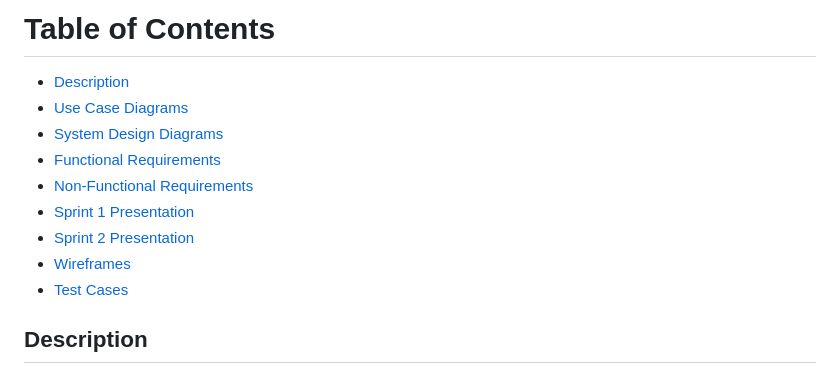
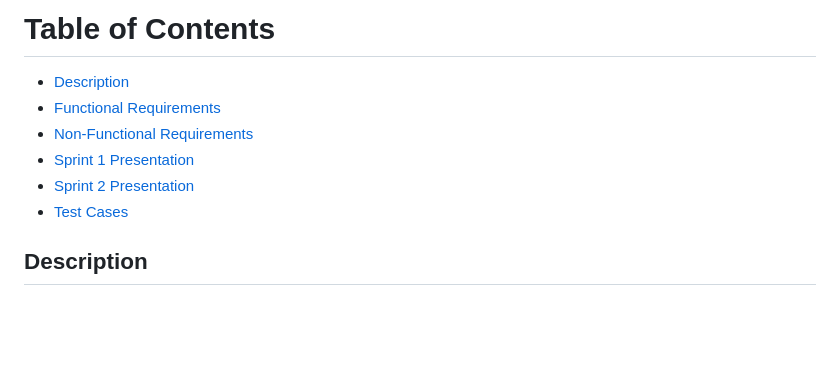
Before and after one commit to ashlynthemitm/TheGoodAdvisor, a Markdown page: README.md, the part around one of its changes. Rendered like a GitHub page; blank space fills up the shorter version.

```diff
--- a/README.md
+++ b/README.md
@@ -1,12 +1,9 @@
 # Table of Contents
 - [Description](#description)
-- [Use Case Diagrams](#use-case-diagrams)
-- [System Design Diagrams](#system-design-diagrams)
 - [Functional Requirements](#functional-requirements)
 - [Non-Functional Requirements](#non-functional-requirements)
 - [Sprint 1 Presentation](#sprint-1-presentation)
 - [Sprint 2 Presentation](#sprint-2-presentation)
-- [Wireframes](#wireframes)
 - [Test Cases](#test-cases)
 
 ## Description
```
Also changed, not shown: other parts of README.md (+0 -21 lines).
